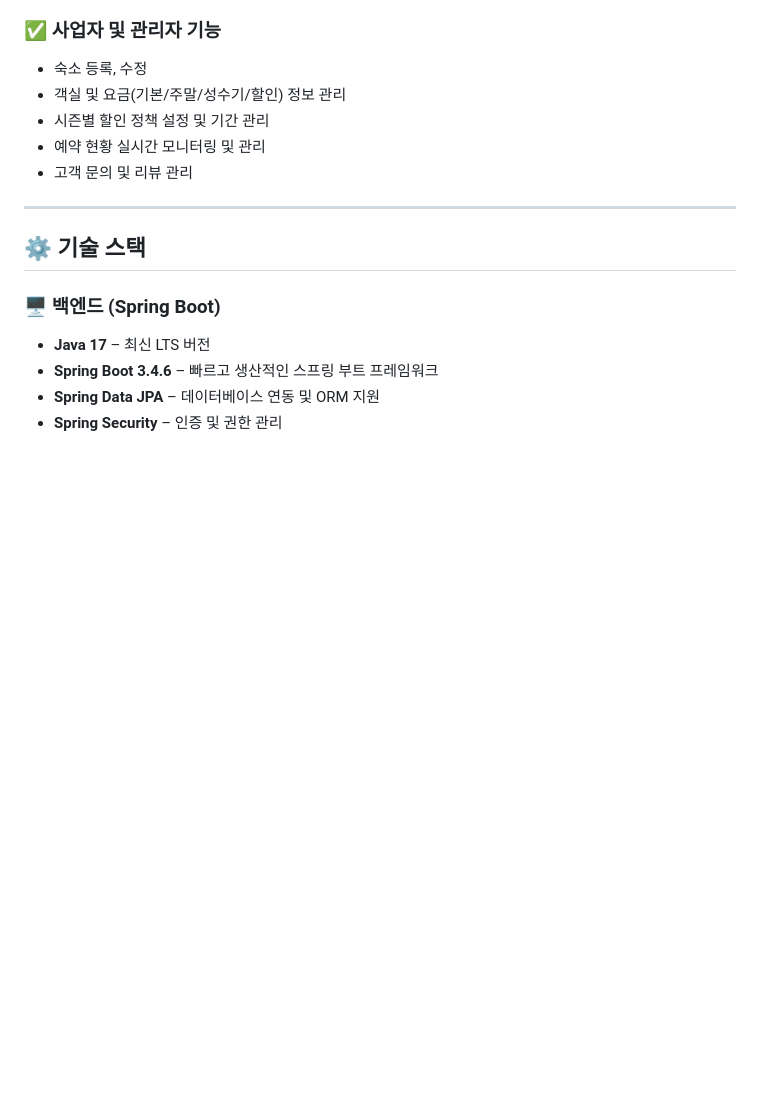
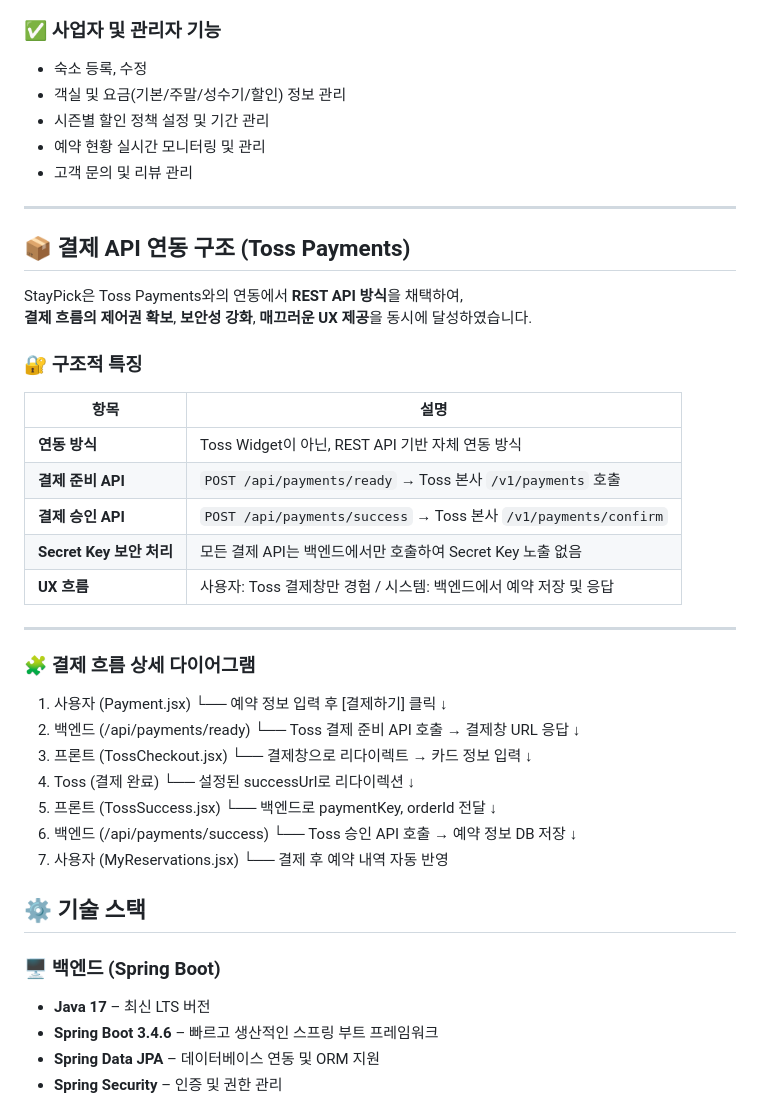
Before and after one commit to kkkk-270/staypick, a Markdown page: README.md, the part around the change printed below. Rendered like a GitHub page; blank space fills up the shorter version.

```diff
--- a/README.md
+++ b/README.md
@@ -33,6 +33,47 @@
 - 고객 문의 및 리뷰 관리
 
 ---
+
+## 📦 결제 API 연동 구조 (Toss Payments)
+
+StayPick은 Toss Payments와의 연동에서 **REST API 방식**을 채택하여,
+**결제 흐름의 제어권 확보**, **보안성 강화**, **매끄러운 UX 제공**을 동시에 달성하였습니다.
+
+### 🔐 구조적 특징
+
+| 항목                     | 설명 |
+|--------------------------|------|
+| **연동 방식**              | Toss Widget이 아닌, REST API 기반 자체 연동 방식 |
+| **결제 준비 API**         | `POST /api/payments/ready` → Toss 본사 `/v1/payments` 호출 |
+| **결제 승인 API**         | `POST /api/payments/success` → Toss 본사 `/v1/payments/confirm` |
+| **Secret Key 보안 처리**   | 모든 결제 API는 백엔드에서만 호출하여 Secret Key 노출 없음 |
+| **UX 흐름**               | 사용자: Toss 결제창만 경험 / 시스템: 백엔드에서 예약 저장 및 응답 |
+
+---
+
+### 🧩 결제 흐름 상세 다이어그램
+
+1. 사용자 (Payment.jsx)
+   └── 예약 정보 입력 후 [결제하기] 클릭
+         ↓
+2. 백엔드 (/api/payments/ready)
+   └── Toss 결제 준비 API 호출 → 결제창 URL 응답
+         ↓
+3. 프론트 (TossCheckout.jsx)
+   └── 결제창으로 리다이렉트 → 카드 정보 입력
+         ↓
+4. Toss (결제 완료)
+   └── 설정된 successUrl로 리다이렉션
+         ↓
+5. 프론트 (TossSuccess.jsx)
+   └── 백엔드로 paymentKey, orderId 전달
+         ↓
+6. 백엔드 (/api/payments/success)
+   └── Toss 승인 API 호출 → 예약 정보 DB 저장
+         ↓
+7. 사용자 (MyReservations.jsx)
+   └── 결제 후 예약 내역 자동 반영
+
 
 ## ⚙️ 기술 스택
 
```
Also changed, not shown: other parts of README.md (+56 -0 lines).
